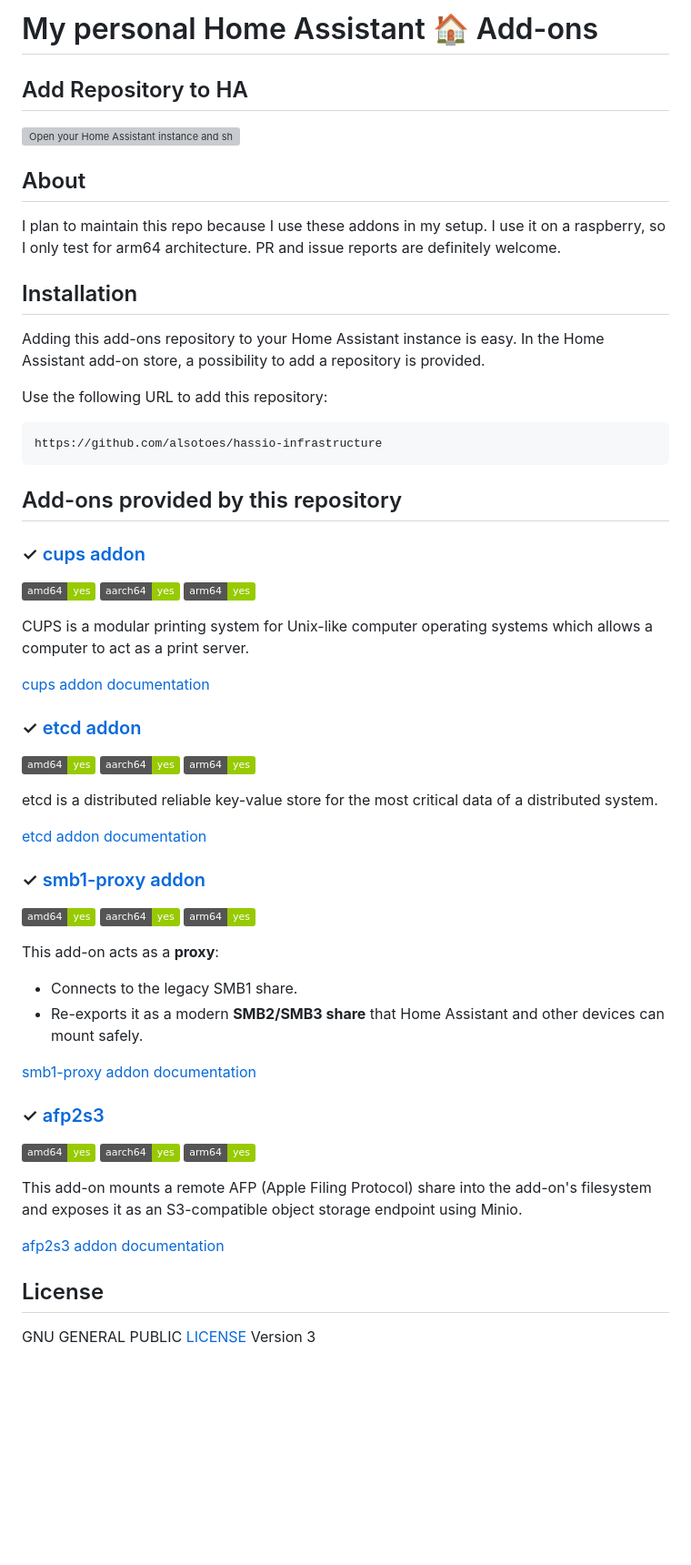
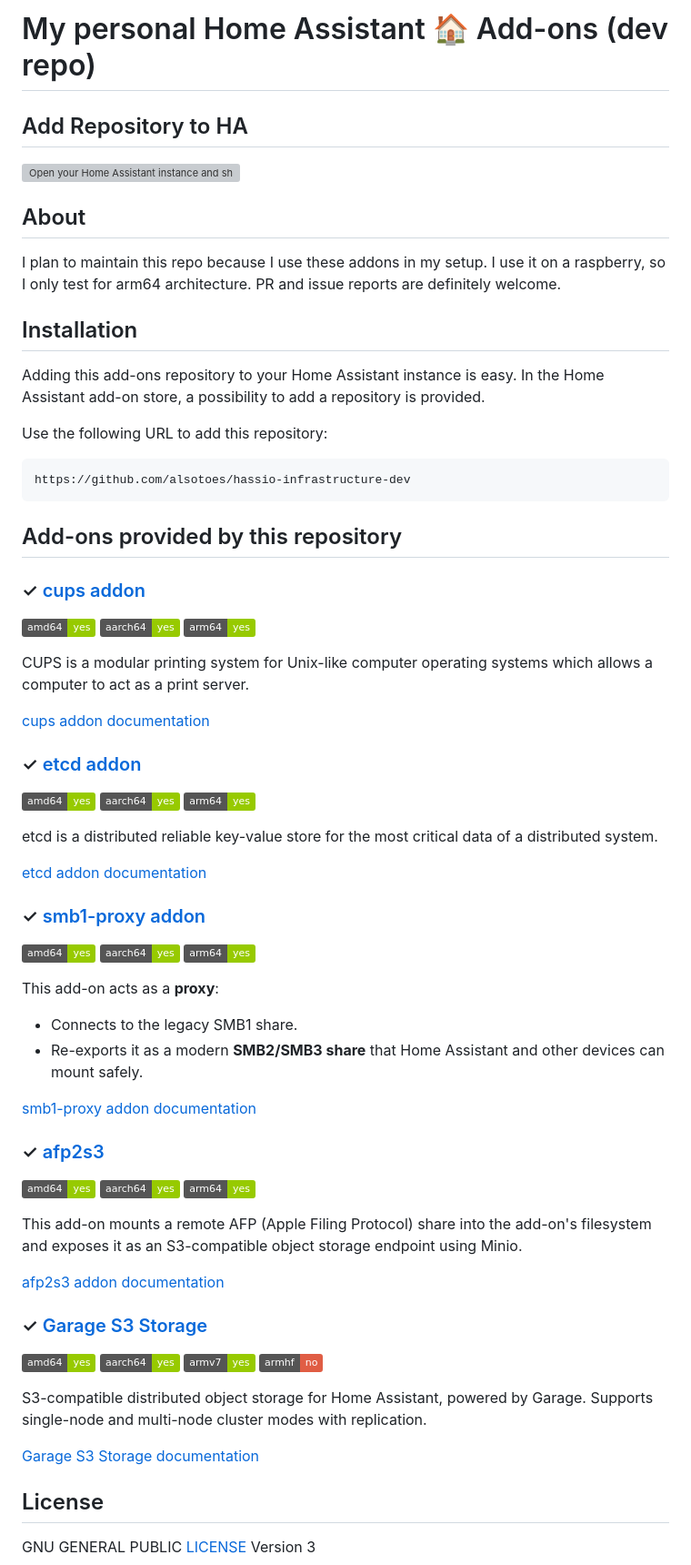
Before and after one commit to alsotoes/hassio-infrastructure-dev, a Markdown page: README.md, the part around one of its changes. Shown at 91% size. Drawn GitHub-style; badges without logos; blank space fills up the shorter version; grey boxes are pictures that could not be loaded.

Commit message:
docs: update README.md to point to dev repo and add Garage addon

````diff
--- a/README.md
+++ b/README.md
@@ -1,4 +1,4 @@
-# My personal Home Assistant 🏠 Add-ons
+# My personal Home Assistant 🏠 Add-ons (dev repo)
 
 ## Add Repository to HA
 
@@ -18,7 +18,7 @@ Home Assistant add-on store, a possibility to add a repository is provided.
 Use the following URL to add this repository:
 
 ```txt
-https://github.com/alsotoes/hassio-infrastructure
+https://github.com/alsotoes/hassio-infrastructure-dev
 ```
 
 ## Add-ons provided by this repository
@@ -63,7 +63,18 @@ This add-on acts as a **proxy**:
 
 This add-on mounts a remote AFP (Apple Filing Protocol) share into the add-on's filesystem and exposes it as an S3-compatible object storage endpoint using Minio.
 
-[afp2s3 addon documentation](https://github.com/alsotoes/hassio-infrastructure/blob/main/afp2s3/README.md)
+[afp2s3 addon documentation](https://github.com/alsotoes/hassio-infrastructure-dev/blob/main/afp2s3/README.md)
+
+### &#10003; [Garage S3 Storage](https://github.com/alsotoes/hassio-infrastructure-dev/blob/main/garage)
+
+![Supports amd64 Architecture][amd64-shield]
+![Supports aarch64 Architecture][aarch64-shield]
+![Supports armv7 Architecture][armv7-shield]
+![Supports armhf Architecture][armhf-shield]
+
+S3-compatible distributed object storage for Home Assistant, powered by Garage. Supports single-node and multi-node cluster modes with replication.
+
+[Garage S3 Storage documentation](https://github.com/alsotoes/hassio-infrastructure-dev/blob/main/garage/README.md)
 
 ## License
 
````
Also changed, not shown: other parts of README.md (+8 -8 lines).
